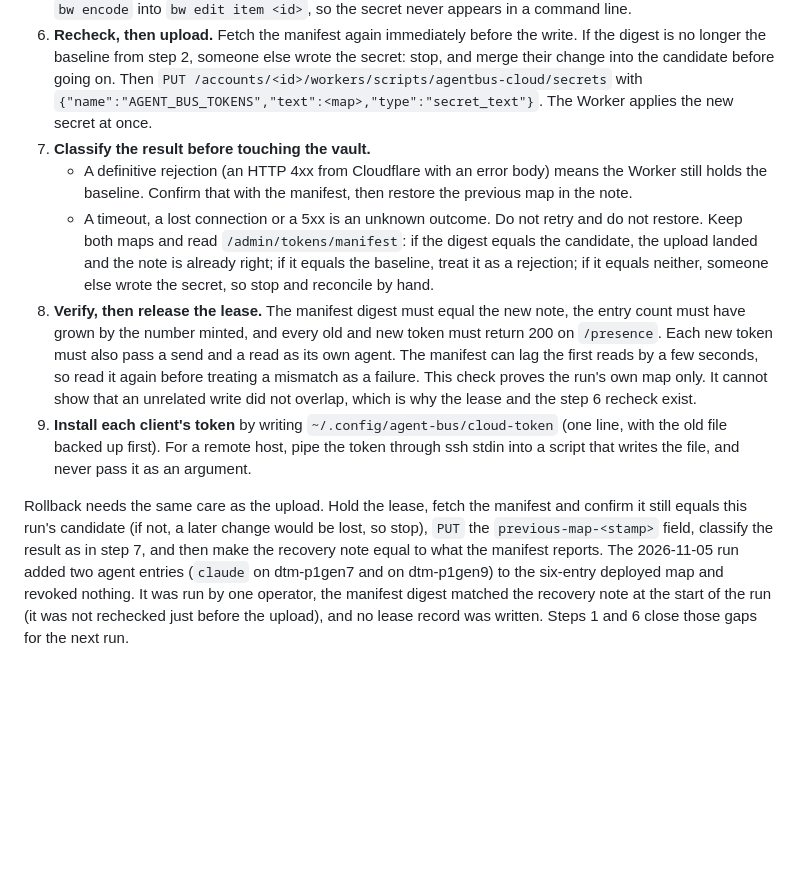
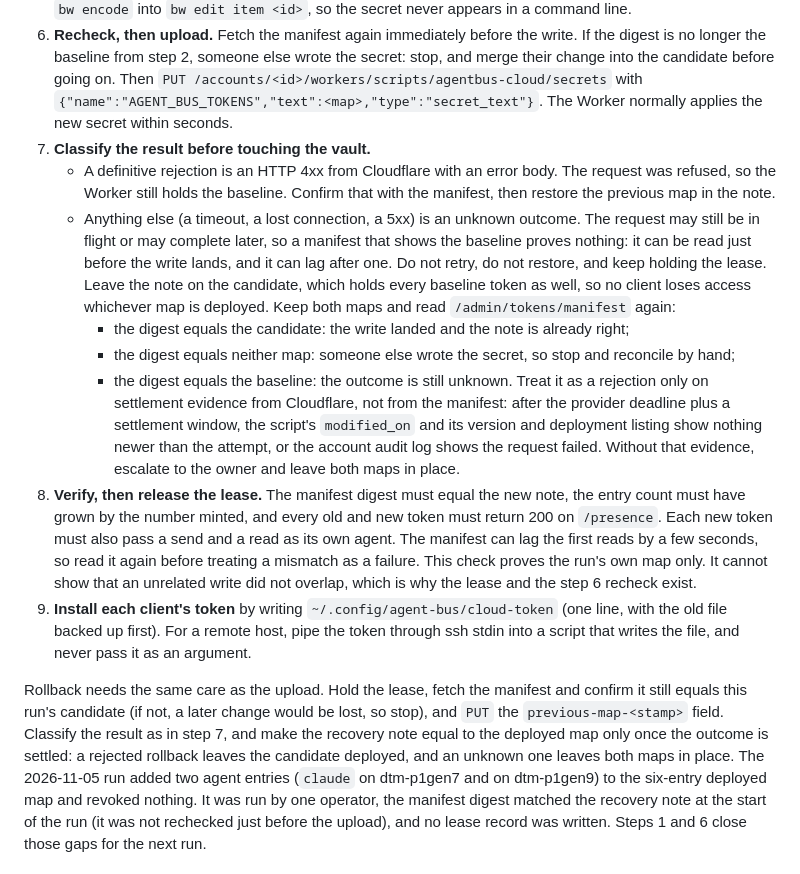
Before and after one commit to David-Martel/agent-hub, a Markdown page: docs/cloud-token-operations.md, the part around the change. Drawn GitHub-style; blank space fills up the shorter version.

Commit message:
docs(cloud): a baseline manifest readback no longer authorizes restoring the recovery note
After a timeout or 5xx the runbook said to treat a manifest showing the baseline
as a rejection and restore the previous map. The request can still complete
afterwards, and the manifest can lag, so that could leave the vault note on the
old map while the Worker runs the candidate.

An unknown outcome now keeps the lease, leaves the note on the candidate (a
superset of the baseline, so no client loses access), and is treated as a
rejection only on settlement evidence from Cloudflare: no newer script
modification or deployment after the provider deadline plus a settlement window,
or an audit-log failure. Rollback follows the same rule, and the Worker is said
to apply a secret within seconds instead of at once.

Co-Authored-By: Claude Sonnet 5.5 <noreply@anthropic.com>
Agent: claude

```diff
--- a/docs/cloud-token-operations.md
+++ b/docs/cloud-token-operations.md
@@ -290,16 +290,29 @@ the client's own token file.
    the secret: stop, and merge their change into the candidate before going on.
    Then `PUT /accounts/<id>/workers/scripts/agentbus-cloud/secrets` with
    `{"name":"AGENT_BUS_TOKENS","text":<map>,"type":"secret_text"}`. The Worker
-   applies the new secret at once.
+   normally applies the new secret within seconds.
 7. **Classify the result before touching the vault.**
-   - A definitive rejection (an HTTP 4xx from Cloudflare with an error body)
-     means the Worker still holds the baseline. Confirm that with the manifest,
-     then restore the previous map in the note.
-   - A timeout, a lost connection or a 5xx is an unknown outcome. Do not retry
-     and do not restore. Keep both maps and read `/admin/tokens/manifest`: if
-     the digest equals the candidate, the upload landed and the note is already
-     right; if it equals the baseline, treat it as a rejection; if it equals
-     neither, someone else wrote the secret, so stop and reconcile by hand.
+   - A definitive rejection is an HTTP 4xx from Cloudflare with an error body.
+     The request was refused, so the Worker still holds the baseline. Confirm
+     that with the manifest, then restore the previous map in the note.
+   - Anything else (a timeout, a lost connection, a 5xx) is an unknown outcome.
+     The request may still be in flight or may complete later, so a manifest
+     that shows the baseline proves nothing: it can be read just before the
+     write lands, and it can lag after one. Do not retry, do not restore, and
+     keep holding the lease. Leave the note on the candidate, which holds every
+     baseline token as well, so no client loses access whichever map is
+     deployed. Keep both maps and read `/admin/tokens/manifest` again:
+     - the digest equals the candidate: the write landed and the note is
+       already right;
+     - the digest equals neither map: someone else wrote the secret, so stop and
+       reconcile by hand;
+     - the digest equals the baseline: the outcome is still unknown. Treat it as
+       a rejection only on settlement evidence from Cloudflare, not from the
+       manifest: after the provider deadline plus a settlement window, the
+       script's `modified_on` and its version and deployment listing show
+       nothing newer than the attempt, or the account audit log shows the
+       request failed. Without that evidence, escalate to the owner and leave
+       both maps in place.
 8. **Verify, then release the lease.** The manifest digest must equal the new
    note, the entry count must have grown by the number minted, and every old and
    new token must return 200 on `/presence`. Each new token must also pass a
@@ -314,8 +327,10 @@ the client's own token file.
 
 Rollback needs the same care as the upload. Hold the lease, fetch the manifest
 and confirm it still equals this run's candidate (if not, a later change would
-be lost, so stop), `PUT` the `previous-map-<stamp>` field, classify the result as
-in step 7, and then make the recovery note equal to what the manifest reports.
+be lost, so stop), and `PUT` the `previous-map-<stamp>` field. Classify the
+result as in step 7, and make the recovery note equal to the deployed map only
+once the outcome is settled: a rejected rollback leaves the candidate deployed,
+and an unknown one leaves both maps in place.
 The 2026-11-05 run added two agent entries (`claude` on dtm-p1gen7 and on
 dtm-p1gen9) to the six-entry deployed map and revoked nothing. It was
 run by one operator, the manifest digest matched the recovery note at the start of
```
